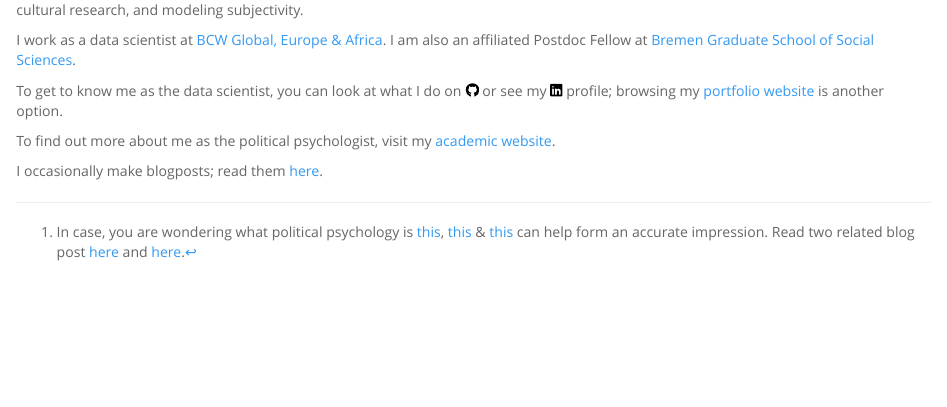
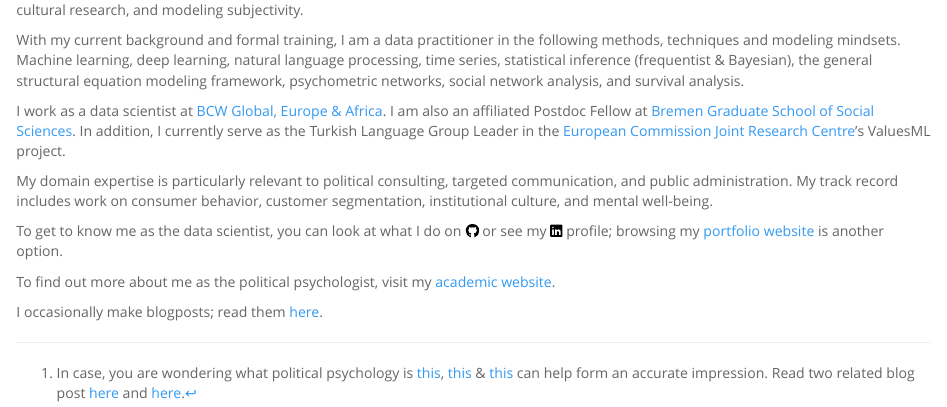
Before and after one commit to mmuratardag/mmuratardag.github.io, an R Markdown document (index.Rmd): the page in a window 1100 px wide, from 130 px down. The pictures show the output file index.html that the author committed with the source, opened offline; library style sheets and scripts come from the installed R packages.

Commit message:
updated index.html

```diff
--- a/index.Rmd
+++ b/index.Rmd
@@ -16,7 +16,15 @@ I am a data scientist and a political psychologist[^1] with a background in psyc
 </div>
 
 <div>
-I work as a data scientist at [BCW Global, Europe & Africa](https://www.bcw-global.com/){target="_blank"}. I am also an affiliated Postdoc Fellow at [Bremen Graduate School of Social Sciences](https://www.bigsss-bremen.de/){target="_blank"}.
+With my current background and formal training, I am a data practitioner in the following methods, techniques and modeling mindsets. Machine learning, deep learning, natural language processing, time series, statistical inference (frequentist & Bayesian), the general structural equation modeling framework, psychometric networks, social network analysis, and survival analysis.
+</div>
+
+<div>
+I work as a data scientist at [BCW Global, Europe & Africa](https://www.bcw-global.com/){target="_blank"}. I am also an affiliated Postdoc Fellow at [Bremen Graduate School of Social Sciences](https://www.bigsss-bremen.de/){target="_blank"}. In addition, I currently serve as the Turkish Language Group Leader in the [European Commission Joint Research Centre](https://joint-research-centre.ec.europa.eu/index_en){target="_blank"}’s ValuesML project.
+</div>
+
+<div>
+My domain expertise is particularly relevant to political consulting, targeted  communication, and public administration. My track record includes work on consumer behavior, customer segmentation, institutional culture, and mental well-being.
 </div>
 
 <div>
```
Also changed, not shown: index.html.
